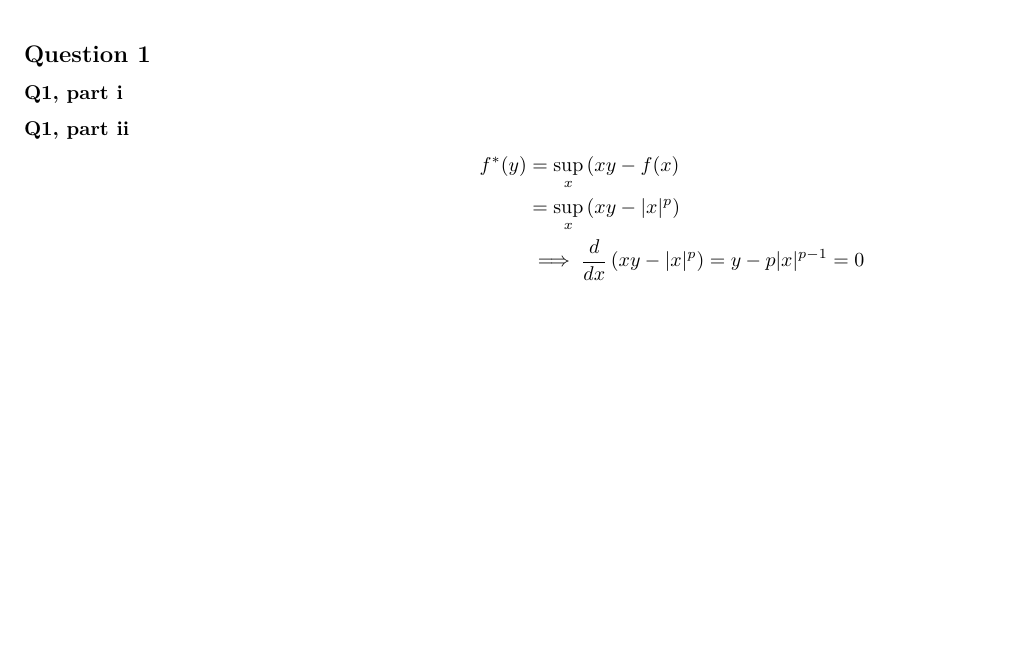
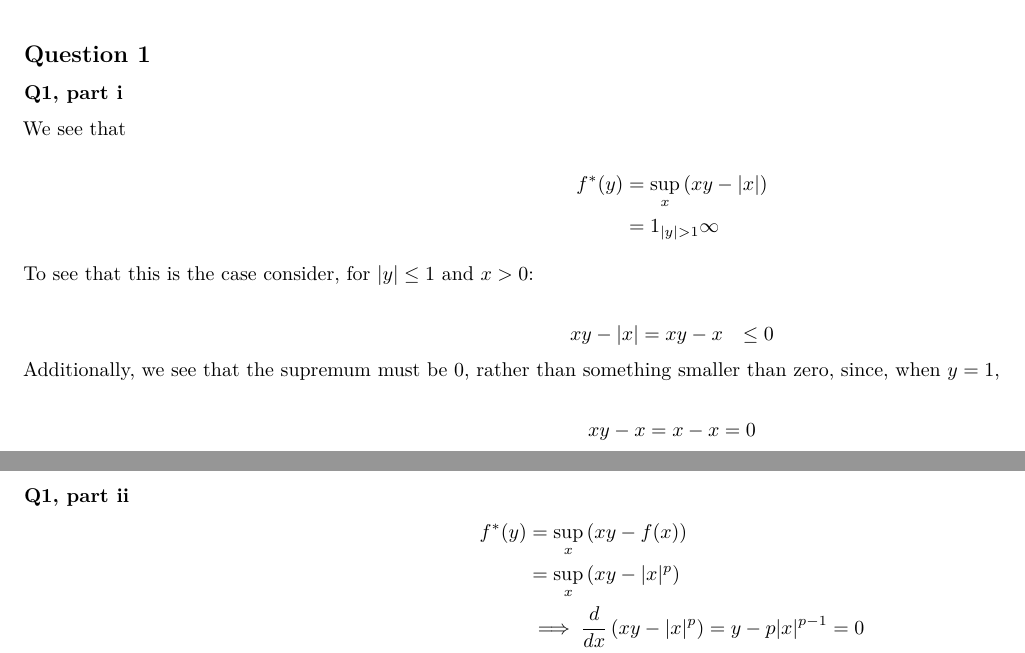
Before and after one commit to fboehm/ai-class, an R Markdown document (hw5.Rmd): part of page 1 of 3 before the commit and two parts of pages 1 and 2 of 3 after it, the two joined at a grey line, cut so that both start at the same text, the shorter picture padded with empty space. Rendered offline with R 4.5, knitr and Pandoc, then LaTeX, with nearby package versions.

Commit message:
updated q1 soln

```diff
--- a/hw5.Rmd
+++ b/hw5.Rmd
@@ -13,13 +13,34 @@ output:
 
 ### Q1, part i
 
+We see that
+
+$$
+\begin{aligned}
+f^*(y) &= \sup_x \left( xy - |x| \right)\\
+&= 1_{|y| > 1}\infty
+\end{aligned}
+$$
+
+To see that this is the case consider, for $|y| \le 1$ and $x >0$:
+
+$$
+\begin{aligned}
+xy - |x| &= xy - x
+&\le 0\\
+\end{aligned}
+$$
+Additionally, we see that the supremum must be 0, rather than something smaller than zero, since, when $y=1$,
+
+$$xy - x = x-x = 0$$
+
 
 
 ### Q1, part ii
 
 $$
 \begin{aligned}
-f^*(y) &= \sup_{x} \left( xy - f(x\right)\\
+f^*(y) &= \sup_{x} \left( xy - f(x)\right)\\
 &= \sup_{x} \left( xy - |x|^p\right)\\
 &\implies \frac{d}{dx}\left(xy - |x|^p\right) = y - p |x|^{p-1} = 0\\
 &\implies \frac{y}{p} = |x|^{p-1}\\
```
Also changed, not shown: hw5.Rmd (1 more changed lines).
